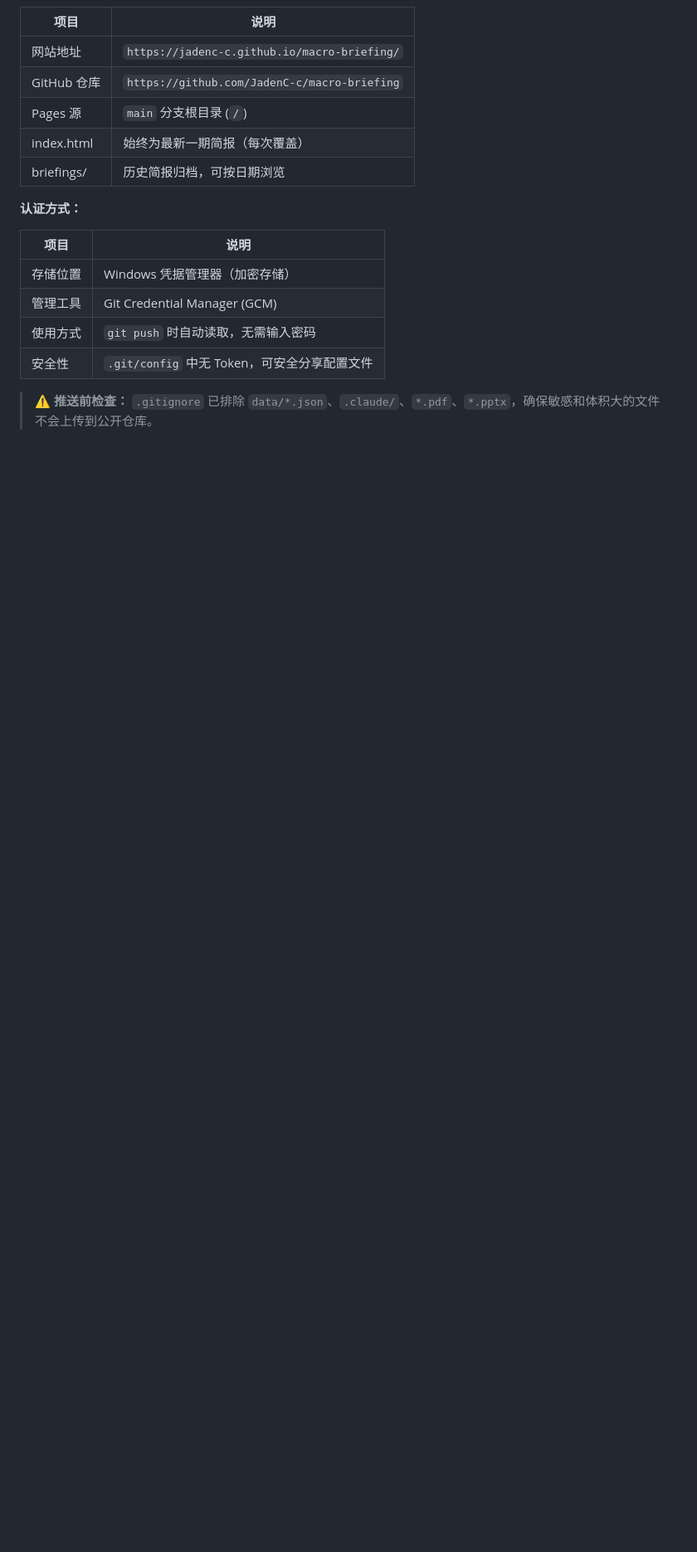
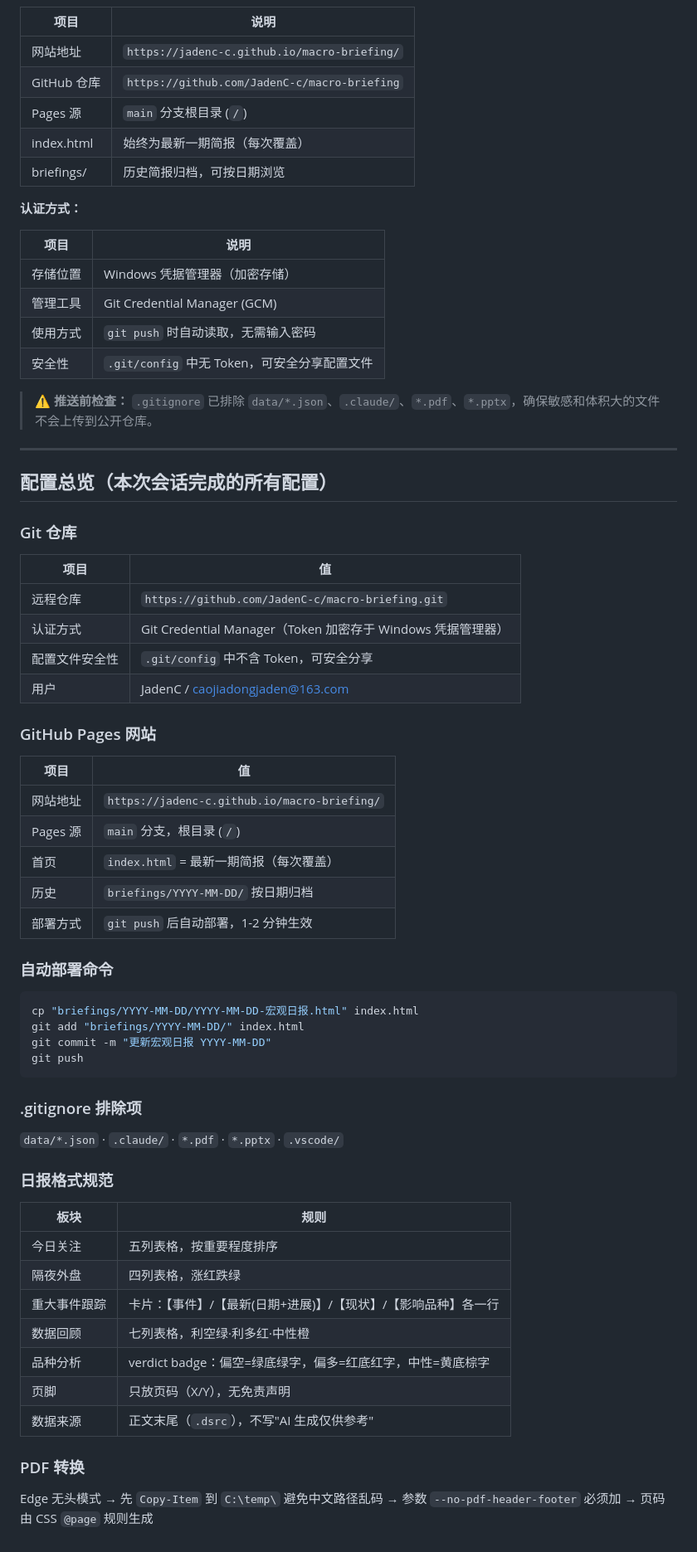
Before and after one commit to JadenC-c/macro-briefing, a Markdown page: CLAUDE.md, the part around the change. Shown at 83% size. Drawn GitHub-style; blank space fills up the shorter version.

Commit message:
CLAUDE.md 末尾添加配置总览速查章节

````diff
--- a/CLAUDE.md
+++ b/CLAUDE.md
@@ -180,3 +180,55 @@ git push
 | 安全性 | `.git/config` 中无 Token，可安全分享配置文件 |
 
 > **⚠️ 推送前检查：** `.gitignore` 已排除 `data/*.json`、`.claude/`、`*.pdf`、`*.pptx`，确保敏感和体积大的文件不会上传到公开仓库。
+
+---
+
+## 配置总览（本次会话完成的所有配置）
+
+### Git 仓库
+
+| 项目 | 值 |
+|------|-----|
+| 远程仓库 | `https://github.com/JadenC-c/macro-briefing.git` |
+| 认证方式 | Git Credential Manager（Token 加密存于 Windows 凭据管理器） |
+| 配置文件安全性 | `.git/config` 中不含 Token，可安全分享 |
+| 用户 | JadenC / caojiadongjaden@163.com |
+
+### GitHub Pages 网站
+
+| 项目 | 值 |
+|------|-----|
+| 网站地址 | `https://jadenc-c.github.io/macro-briefing/` |
+| Pages 源 | `main` 分支，根目录 (`/`) |
+| 首页 | `index.html` = 最新一期简报（每次覆盖） |
+| 历史 | `briefings/YYYY-MM-DD/` 按日期归档 |
+| 部署方式 | `git push` 后自动部署，1-2 分钟生效 |
+
+### 自动部署命令
+
+```bash
+cp "briefings/YYYY-MM-DD/YYYY-MM-DD-宏观日报.html" index.html
+git add "briefings/YYYY-MM-DD/" index.html
+git commit -m "更新宏观日报 YYYY-MM-DD"
+git push
+```
+
+### .gitignore 排除项
+
+`data/*.json` · `.claude/` · `*.pdf` · `*.pptx` · `.vscode/`
+
+### 日报格式规范
+
+| 板块 | 规则 |
+|------|------|
+| 今日关注 | 五列表格，按重要程度排序 |
+| 隔夜外盘 | 四列表格，涨红跌绿 |
+| 重大事件跟踪 | 卡片：【事件】/【最新(日期+进展)】/【现状】/【影响品种】各一行 |
+| 数据回顾 | 七列表格，利空绿·利多红·中性橙 |
+| 品种分析 | verdict badge：偏空=绿底绿字，偏多=红底红字，中性=黄底棕字 |
+| 页脚 | 只放页码（X/Y），无免责声明 |
+| 数据来源 | 正文末尾（`.dsrc`），不写"AI 生成仅供参考" |
+
+### PDF 转换
+
+Edge 无头模式 → 先 `Copy-Item` 到 `C:\temp\` 避免中文路径乱码 → 参数 `--no-pdf-header-footer` 必须加 → 页码由 CSS `@page` 规则生成
````
